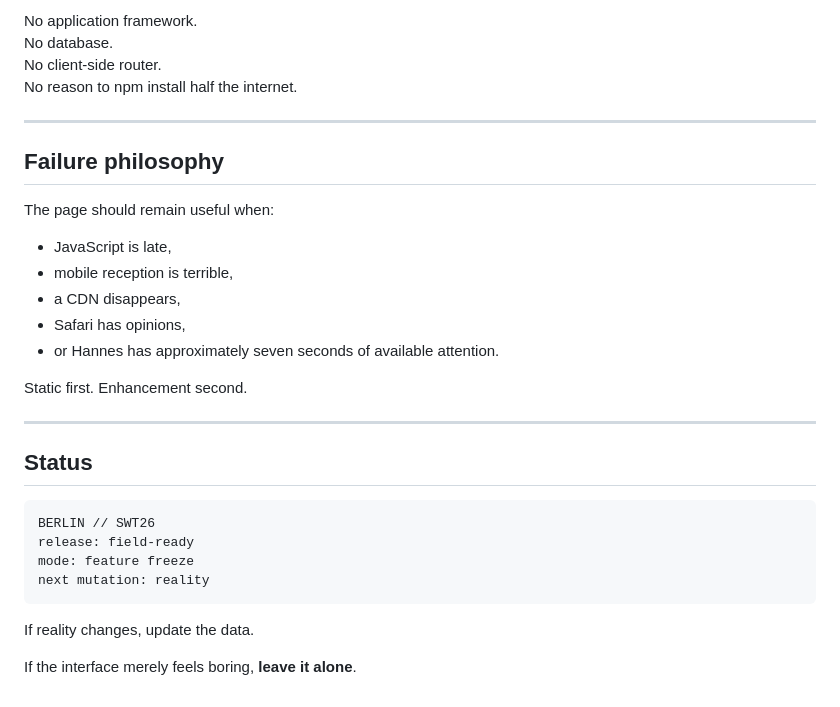
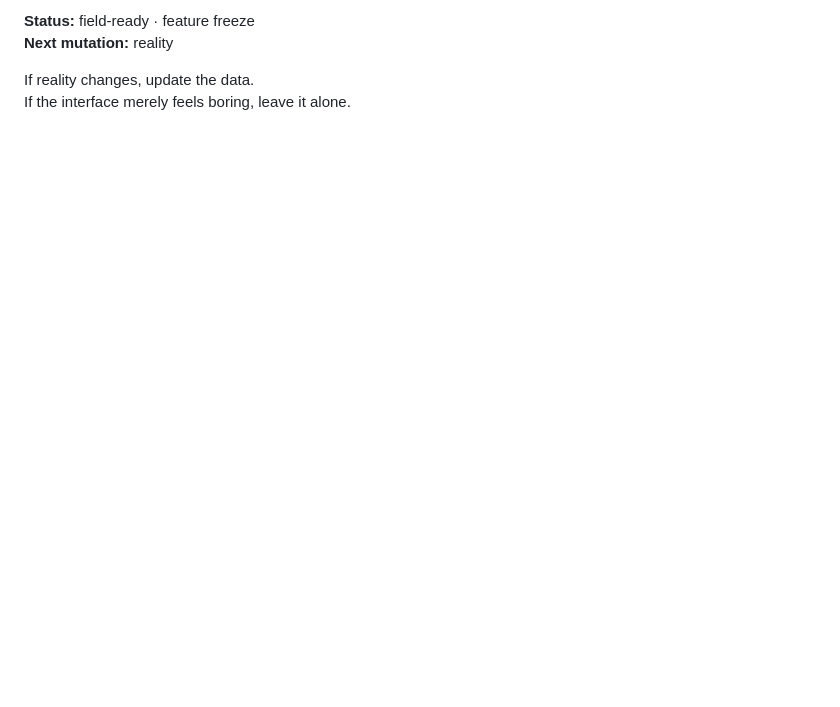
Before and after one commit to jdistlr/berlin-swt26, a Markdown page: README.md, the part around one of its changes. Rendered like a GitHub page; blank space fills up the shorter version.

````diff
--- a/README.md
+++ b/README.md
@@ -172,33 +97,5 @@ GitHub Pages
-No application framework.
-No database.
-No client-side router.
-No reason to npm install half the internet.
-
----
-
-## Failure philosophy
-
-The page should remain useful when:
-
-- JavaScript is late,
-- mobile reception is terrible,
-- a CDN disappears,
-- Safari has opinions,
-- or Hannes has approximately seven seconds of available attention.
-
-Static first. Enhancement second.
-
----
-
-## Status
-
-```text
-BERLIN // SWT26
-release: field-ready
-mode: feature freeze
-next mutation: reality
-```
+**Status:** field-ready · feature freeze
+**Next mutation:** reality
 
 If reality changes, update the data.
-
-If the interface merely feels boring, **leave it alone**.
+If the interface merely feels boring, leave it alone.
````
Also changed, not shown: other parts of README.md (+36 -111 lines).
